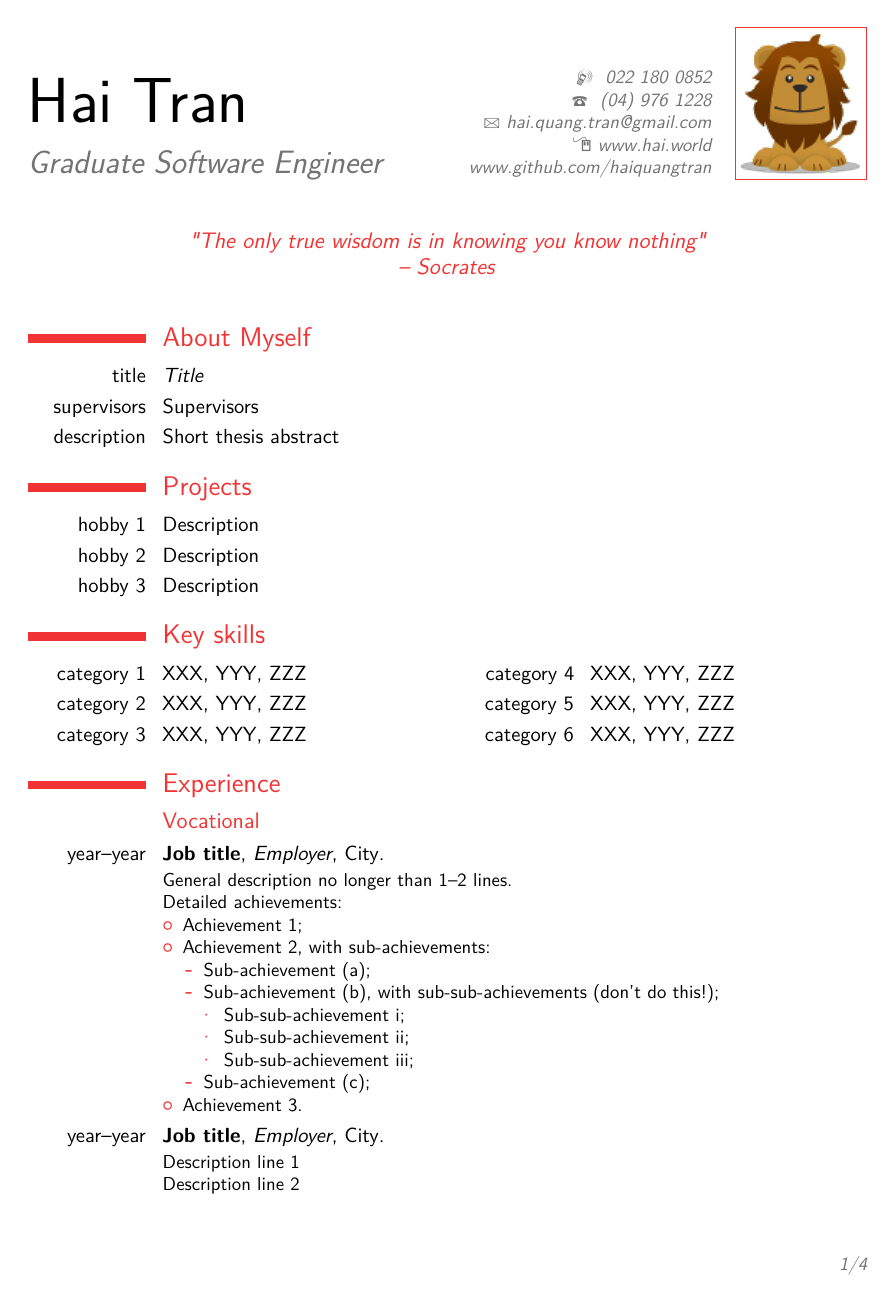
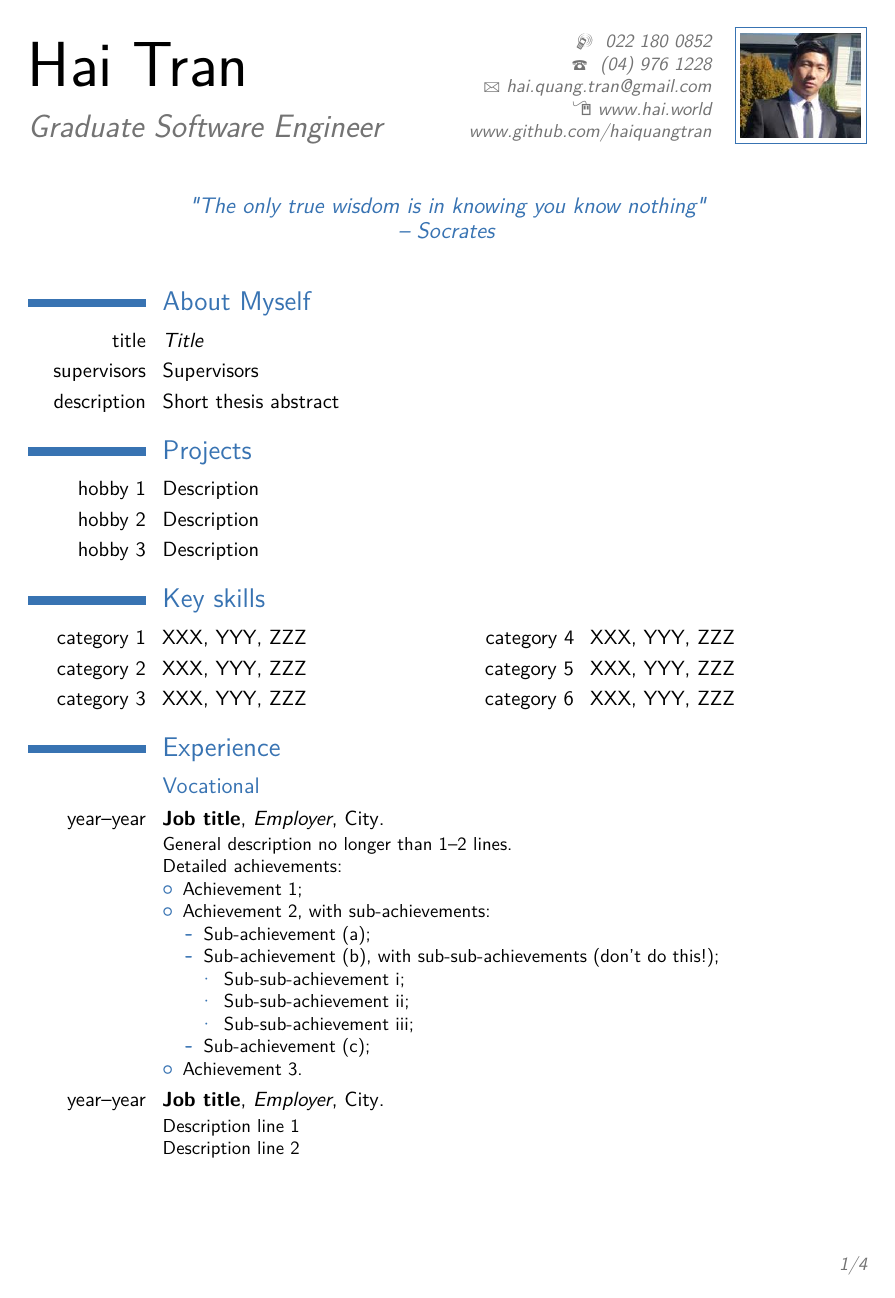
Before and after one commit to haiquangtran/CV, a LaTeX CV (main.tex): page 1 of 4. Compiled offline with pdfLaTeX.

Commit message:
added portrait image

```diff
--- a/main.tex
+++ b/main.tex
@@ -10,7 +10,7 @@
 
 % moderncv themes
 \moderncvstyle{classic}                            % style options are 'casual' (default), 'classic', 'oldstyle' and 'banking'
-\moderncvcolor{red}                                % color options 'blue' (default), 'orange', 'green', 'red', 'purple', 'grey' and 'black'
+\moderncvcolor{blue}                                % color options 'blue' (default), 'orange', 'green', 'red', 'purple', 'grey' and 'black'
 %\renewcommand{\familydefault}{\sfdefault}         % to set the default font; use '\sfdefault' for the default sans serif font, '\rmdefault' for the default roman one, or any tex font name
 %\nopagenumbers{}                                  % uncomment to suppress automatic page numbering for CVs longer than one page
 
@@ -33,7 +33,7 @@
 \email{hai.quang.tran@gmail.com}                               % optional, remove / comment the line if not wanted
 \homepage{www.hai.world}                         % optional, remove / comment the line if not wanted
 \extrainfo{www.github.com/haiquangtran}                 % optional, remove / comment the line if not wanted
-\photo[64pt][0.4pt]{picture}                       % optional, remove / comment the line if not wanted; '64pt' is the height the picture must be resized to, 0.4pt is the thickness of the frame around it (put it to 0pt for no frame) and 'picture' is the name of the picture file
+\photo[64pt][0.4pt]{cropedd}                       % optional, remove / comment the line if not wanted; '64pt' is the height the picture must be resized to, 0.4pt is the thickness of the frame around it (put it to 0pt for no frame) and 'picture' is the name of the picture file
 \quote{"The only true wisdom is in knowing you know nothing" \\ -- Socrates}                                 % optional, remove / comment the line if not wanted
 
 % to show numerical labels in the bibliography (default is to show no labels); only useful if you make citations in your resume
```
Also changed, not shown: cropedd.png (added).
